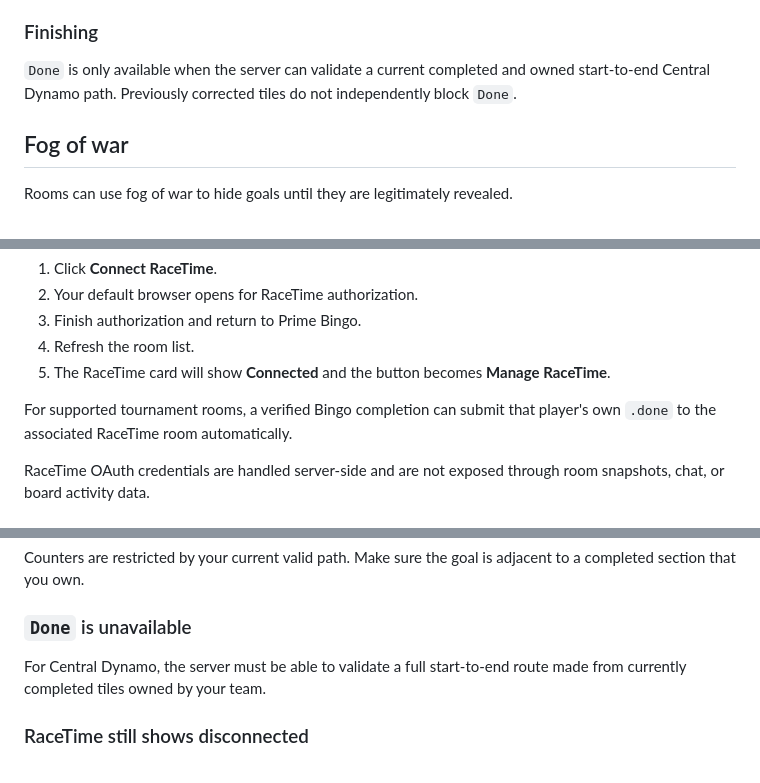
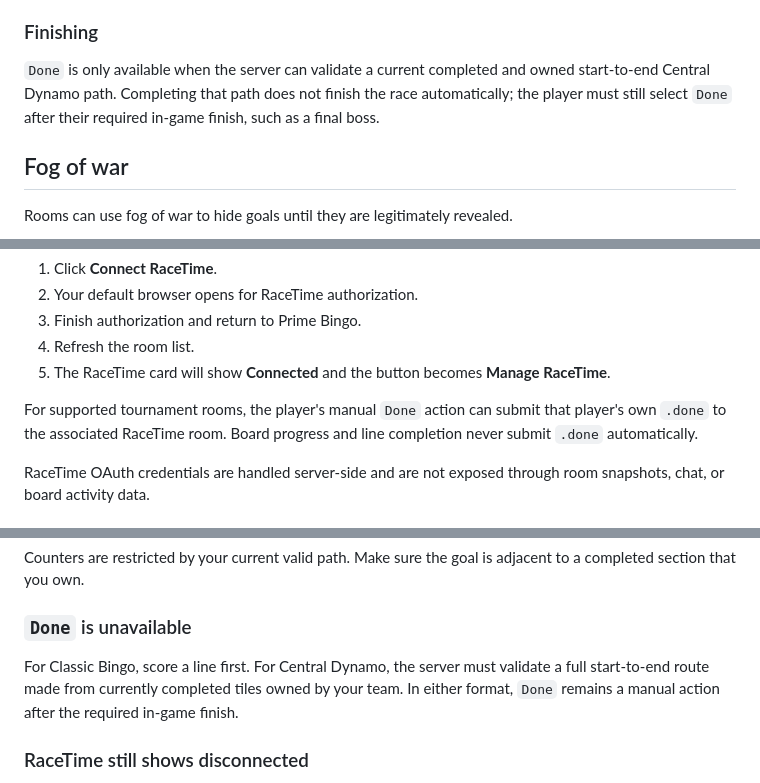
Before and after one commit to reedwhaley/prime-bingo-desktop, a Markdown page: README.md, 3 parts joined by grey strips. Rendered like a GitHub page.

Commit message:
fix: require manual Bingo done confirmation

```diff
--- a/README.md
+++ b/README.md
@@ -146,7 +146,7 @@ Numeric counters can only be changed where that specific player's current route
 
 ### Finishing
 
-`Done` is only available when the server can validate a current completed and owned start-to-end Central Dynamo path. Previously corrected tiles do not independently block `Done`.
+`Done` is only available when the server can validate a current completed and owned start-to-end Central Dynamo path. Completing that path does not finish the race automatically; the player must still select `Done` after their required in-game finish, such as a final boss.
 
 ## Fog of war
 
@@ -176,7 +176,7 @@ When the production RaceTime OAuth service is available:
 4. Refresh the room list.
 5. The RaceTime card will show **Connected** and the button becomes **Manage RaceTime**.
 
-For supported tournament rooms, a verified Bingo completion can submit that player's own `.done` to the associated RaceTime room automatically.
+For supported tournament rooms, the player's manual `Done` action can submit that player's own `.done` to the associated RaceTime room. Board progress and line completion never submit `.done` automatically.
 
 RaceTime OAuth credentials are handled server-side and are not exposed through room snapshots, chat, or board activity data.
 
@@ -240,7 +240,7 @@ Counters are restricted by your current valid path. Make sure the goal is adjace
 
 ### `Done` is unavailable
 
-For Central Dynamo, the server must be able to validate a full start-to-end route made from currently completed tiles owned by your team.
+For Classic Bingo, score a line first. For Central Dynamo, the server must validate a full start-to-end route made from currently completed tiles owned by your team. In either format, `Done` remains a manual action after the required in-game finish.
 
 ### RaceTime still shows disconnected
 
```
